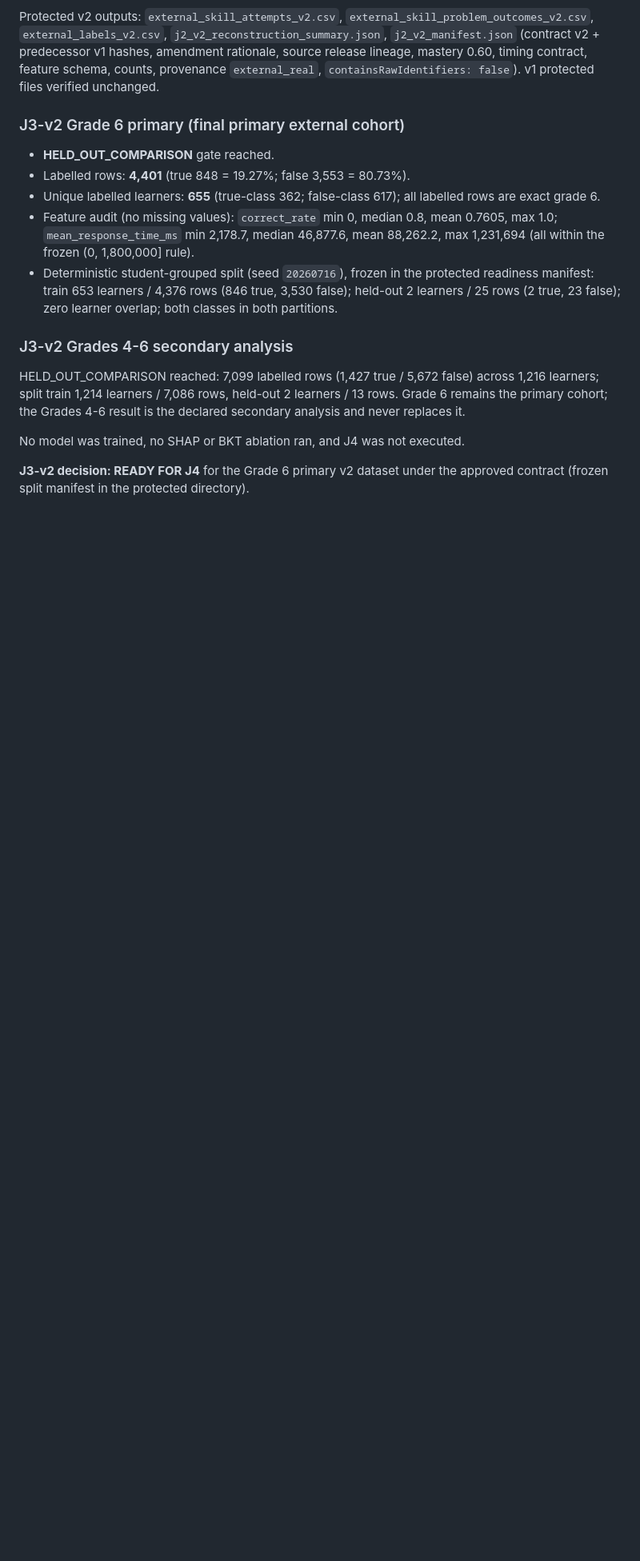
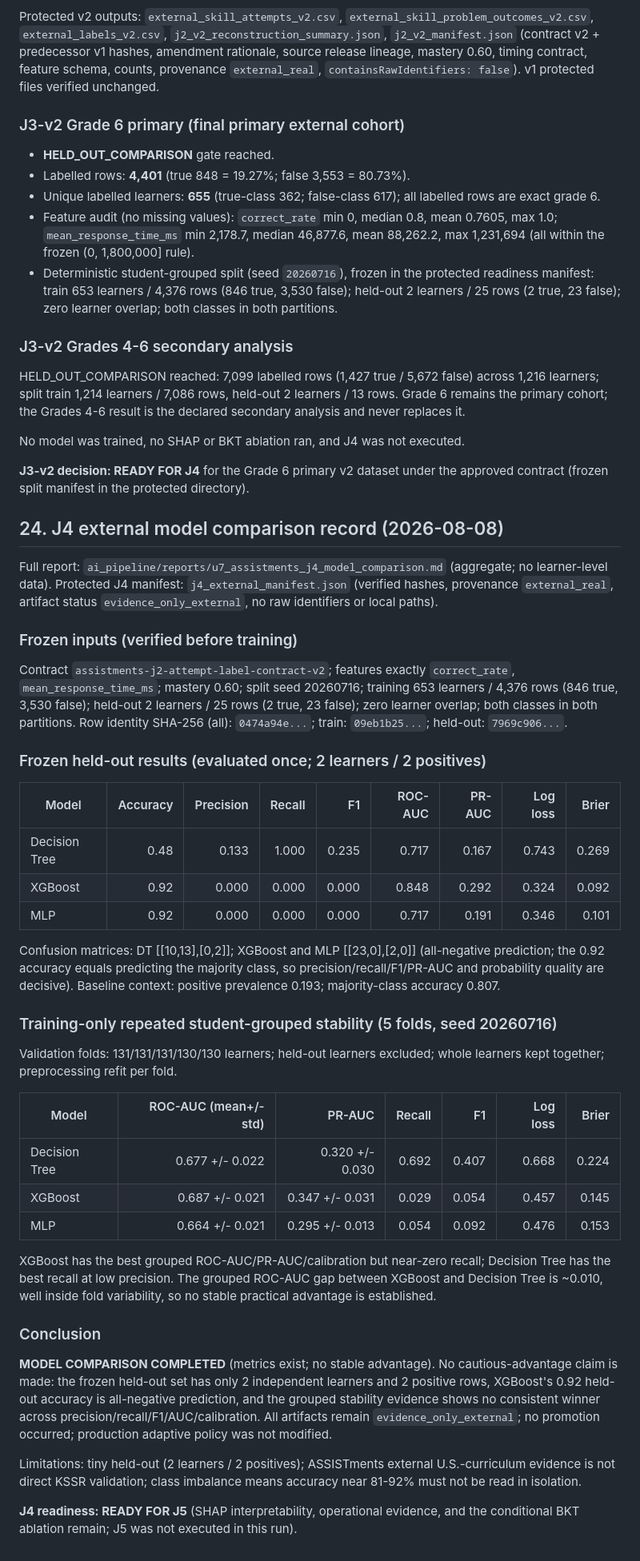
Before and after one commit to Lmivgshkt2O/logic-oasis-fyp, a Markdown page: docs/evidence/u7-assistments-source-validation.md, the part around the change. Shown at 80% size. GitHub-like rendering; blank space fills up the shorter version.

Commit message:
docs(u7): J4 model-comparison report and evidence record

```diff
--- a/docs/evidence/u7-assistments-source-validation.md
+++ b/docs/evidence/u7-assistments-source-validation.md
@@ -607,3 +607,65 @@ No model was trained, no SHAP or BKT ablation ran, and J4 was not executed.
 
 **J3-v2 decision: READY FOR J4** for the Grade 6 primary v2 dataset under the
 approved contract (frozen split manifest in the protected directory).
+
+## 24. J4 external model comparison record (2026-08-08)
+
+Full report: `ai_pipeline/reports/u7_assistments_j4_model_comparison.md`
+(aggregate; no learner-level data). Protected J4 manifest:
+`j4_external_manifest.json` (verified hashes, provenance `external_real`,
+artifact status `evidence_only_external`, no raw identifiers or local paths).
+
+### Frozen inputs (verified before training)
+
+Contract `assistments-j2-attempt-label-contract-v2`; features exactly
+`correct_rate`, `mean_response_time_ms`; mastery 0.60; split seed 20260716;
+training 653 learners / 4,376 rows (846 true, 3,530 false); held-out 2
+learners / 25 rows (2 true, 23 false); zero learner overlap; both classes in
+both partitions. Row identity SHA-256 (all): `0474a94e...`; train:
+`09eb1b25...`; held-out: `7969c906...`.
+
+### Frozen held-out results (evaluated once; 2 learners / 2 positives)
+
+| Model | Accuracy | Precision | Recall | F1 | ROC-AUC | PR-AUC | Log loss | Brier |
+|---|---:|---:|---:|---:|---:|---:|---:|---:|
+| Decision Tree | 0.48 | 0.133 | 1.000 | 0.235 | 0.717 | 0.167 | 0.743 | 0.269 |
+| XGBoost | 0.92 | 0.000 | 0.000 | 0.000 | 0.848 | 0.292 | 0.324 | 0.092 |
+| MLP | 0.92 | 0.000 | 0.000 | 0.000 | 0.717 | 0.191 | 0.346 | 0.101 |
+
+Confusion matrices: DT [[10,13],[0,2]]; XGBoost and MLP [[23,0],[2,0]]
+(all-negative prediction; the 0.92 accuracy equals predicting the majority
+class, so precision/recall/F1/PR-AUC and probability quality are decisive).
+Baseline context: positive prevalence 0.193; majority-class accuracy 0.807.
+
+### Training-only repeated student-grouped stability (5 folds, seed 20260716)
+
+Validation folds: 131/131/131/130/130 learners; held-out learners excluded;
+whole learners kept together; preprocessing refit per fold.
+
+| Model | ROC-AUC (mean+/-std) | PR-AUC | Recall | F1 | Log loss | Brier |
+|---|---:|---:|---:|---:|---:|---:|
+| Decision Tree | 0.677 +/- 0.022 | 0.320 +/- 0.030 | 0.692 | 0.407 | 0.668 | 0.224 |
+| XGBoost | 0.687 +/- 0.021 | 0.347 +/- 0.031 | 0.029 | 0.054 | 0.457 | 0.145 |
+| MLP | 0.664 +/- 0.021 | 0.295 +/- 0.013 | 0.054 | 0.092 | 0.476 | 0.153 |
+
+XGBoost has the best grouped ROC-AUC/PR-AUC/calibration but near-zero recall;
+Decision Tree has the best recall at low precision. The grouped ROC-AUC gap
+between XGBoost and Decision Tree is ~0.010, well inside fold variability, so
+no stable practical advantage is established.
+
+### Conclusion
+
+**MODEL COMPARISON COMPLETED** (metrics exist; no stable advantage). No
+cautious-advantage claim is made: the frozen held-out set has only 2
+independent learners and 2 positive rows, XGBoost's 0.92 held-out accuracy is
+all-negative prediction, and the grouped stability evidence shows no
+consistent winner across precision/recall/F1/AUC/calibration. All artifacts
+remain `evidence_only_external`; no promotion occurred; production adaptive
+policy was not modified.
+
+Limitations: tiny held-out (2 learners / 2 positives); ASSISTments external
+U.S.-curriculum evidence is not direct KSSR validation; class imbalance means
+accuracy near 81-92% must not be read in isolation.
+
+**J4 readiness: READY FOR J5** (SHAP interpretability, operational evidence,
+and the conditional BKT ablation remain; J5 was not executed in this run).
```
Also changed, not shown: ai_pipeline/reports/u7_assistments_j4_model_comparison.md (added, +101 -0 lines), 1 other file.
